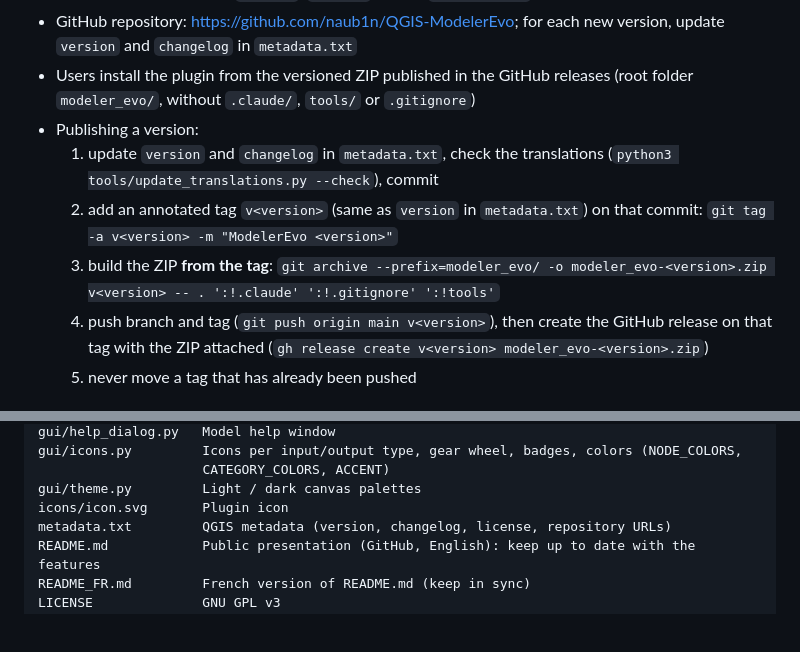
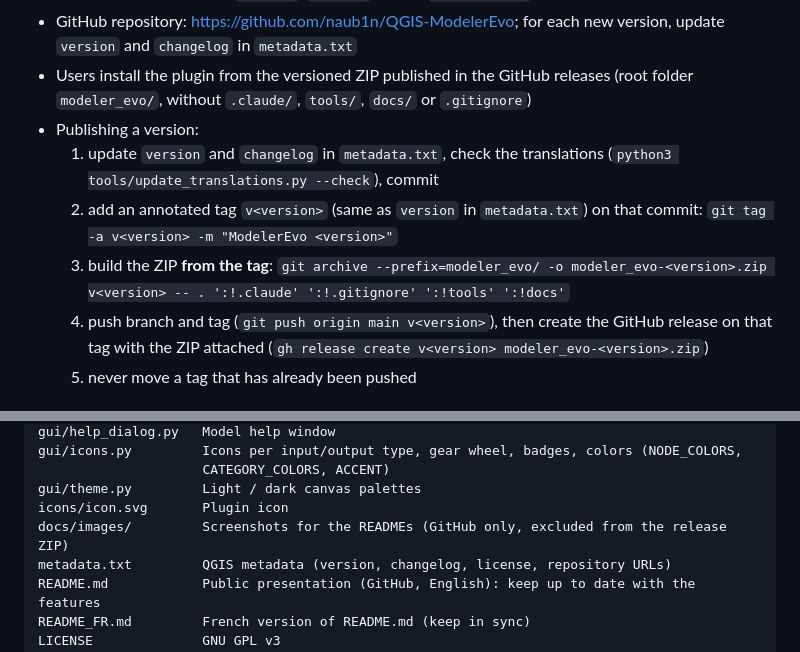
Before and after one commit to naub1n/QGIS-ModelerEvo, a Markdown page: .claude/CLAUDE.md, 2 parts joined by grey strips. GitHub-like rendering; blank space fills up the shorter version.

```diff
--- a/.claude/CLAUDE.md
+++ b/.claude/CLAUDE.md
@@ -16,14 +16,14 @@ be followed.
 - GitHub repository: https://github.com/naub1n/QGIS-ModelerEvo; for each new version, update
   `version` and `changelog` in `metadata.txt`
 - Users install the plugin from the versioned ZIP published in the GitHub releases (root folder
-  `modeler_evo/`, without `.claude/`, `tools/` or `.gitignore`)
+  `modeler_evo/`, without `.claude/`, `tools/`, `docs/` or `.gitignore`)
 - Publishing a version:
   1. update `version` and `changelog` in `metadata.txt`, check the translations
      (`python3 tools/update_translations.py --check`), commit
   2. add an annotated tag `v<version>` (same as `version` in `metadata.txt`) on that commit:
      `git tag -a v<version> -m "ModelerEvo <version>"`
   3. build the ZIP **from the tag**:
-     `git archive --prefix=modeler_evo/ -o modeler_evo-<version>.zip v<version> -- . ':!.claude' ':!.gitignore' ':!tools'`
+     `git archive --prefix=modeler_evo/ -o modeler_evo-<version>.zip v<version> -- . ':!.claude' ':!.gitignore' ':!tools' ':!docs'`
   4. push branch and tag (`git push origin main v<version>`), then create the GitHub release on that
      tag with the ZIP attached (`gh release create v<version> modeler_evo-<version>.zip`)
   5. never move a tag that has already been pushed
@@ -92,6 +92,7 @@ gui/icons.py         Icons per input/output type, gear wheel, badges, colors (NO
                      CATEGORY_COLORS, ACCENT)
 gui/theme.py         Light / dark canvas palettes
 icons/icon.svg       Plugin icon
+docs/images/         Screenshots for the READMEs (GitHub only, excluded from the release ZIP)
 metadata.txt         QGIS metadata (version, changelog, license, repository URLs)
 README.md            Public presentation (GitHub, English): keep up to date with the features
 README_FR.md         French version of README.md (keep in sync)
```
Also changed, not shown: README.md (+2 -0 lines), README_FR.md (+2 -0 lines), docs/images/ModelerEvo.png (added).
